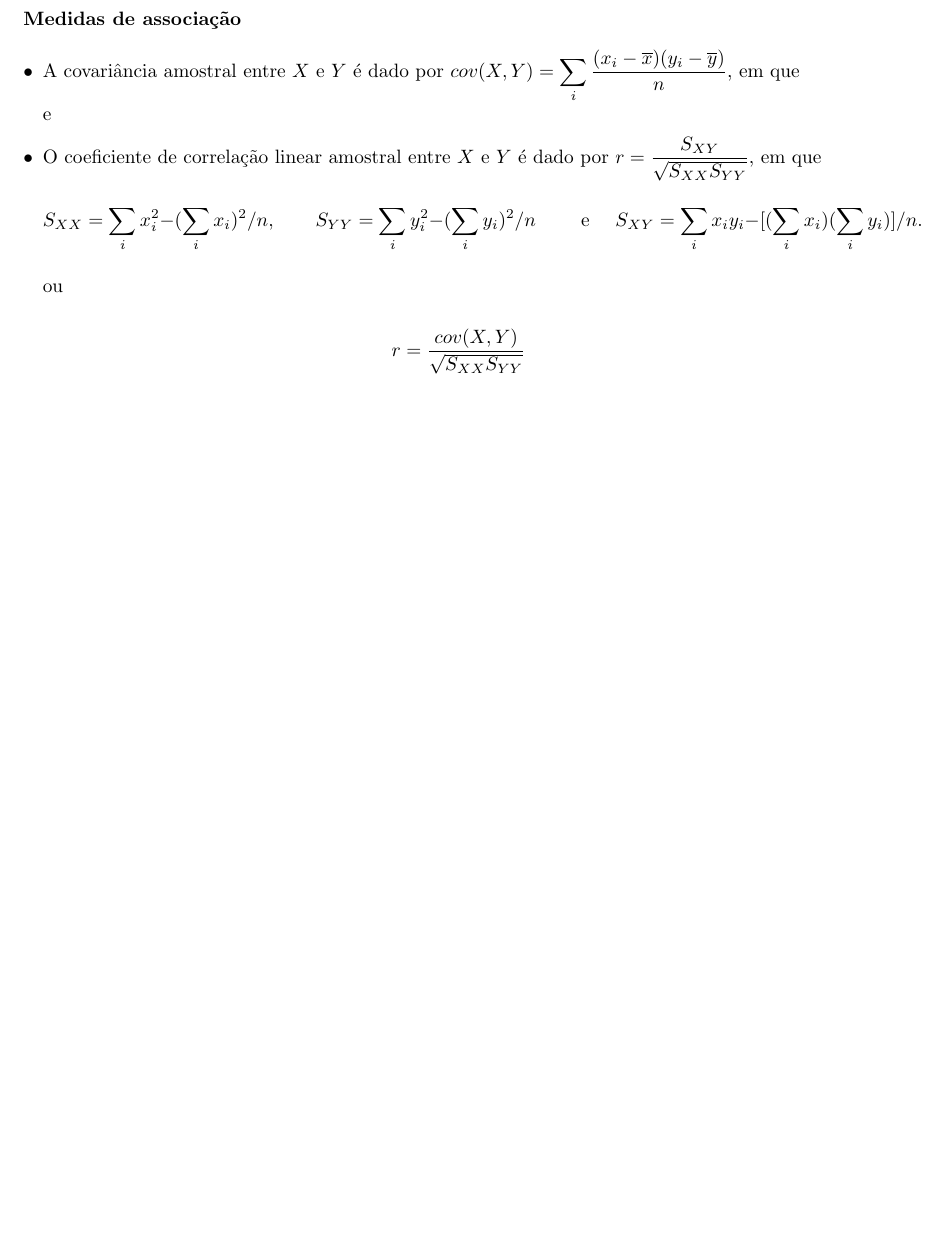
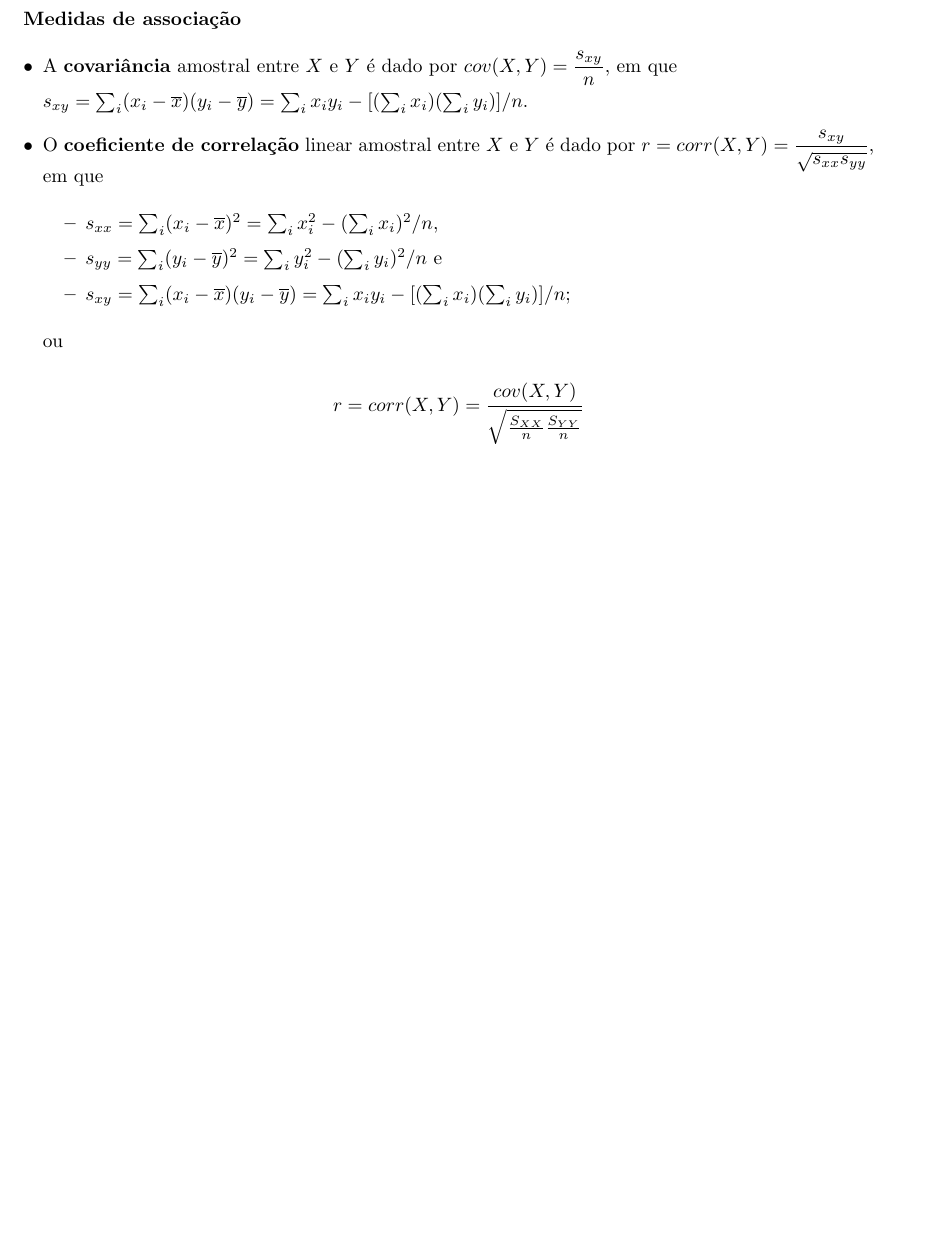
Before and after one commit to markus-stein/EstatGeral1, a LaTeX document (formularios/MAT02214-2022-1-EAD-formulario.tex): part of page 2 of 2, cut so that both start at the same text, the shorter picture padded with empty space. Compiled offline with pdfLaTeX; the source files are stored in an older character set and shown here as Unicode.

Commit message:
covariancia e correlacao updates

```diff
--- a/formularios/MAT02214-2022-1-EAD-formulario.tex
+++ b/formularios/MAT02214-2022-1-EAD-formulario.tex
@@ -154,19 +154,22 @@ MAT02214 - Estatística Geral 1}\\
 \textbf{Medidas de associação}
 
 \begin{itemize}
-\item A covariância amostral entre $X$ e $Y$ é dado por $\displaystyle{cov(X,Y) = \sum_i \frac{(x_i - \overline x) (y_i - \overline y)}{n}}$, em que
+\item A \textbf{covariância} amostral entre $X$ e $Y$ é dado por $\displaystyle{cov(X,Y) = \frac{s_{xy}}{n}}$, em que
 
-e
+$s_{xy} = \sum_i (x_i - \overline x) (y_i - \overline y) = \sum_i{x_iy_i} - [(\sum_i{x_i})(\sum_i{y_i})]/n$.
 
-\item O coeficiente de correlação linear amostral entre $X$ e $Y$ é dado por $\displaystyle{r = \frac{S_{XY}}{\sqrt{S_{XX}S_{YY}}}}$, em que
-$$
-S_{XX} = \sum_i{x_i^2} - (\sum_i{x_i})^2/n, \qquad S_{YY} = \sum_i{y_i^2} - (\sum_i{y_i})^2/n \qquad \mbox{ e } \quad  S_{XY} = \sum_i{x_iy_i} - [(\sum_i{x_i})(\sum_i{y_i})]/n.
-$$
+\item O \textbf{coeficiente de correlação} linear amostral entre $X$ e $Y$ é dado por $\displaystyle{r = corr(X,Y) = \frac{s_{xy}}{\sqrt{s_{xx}s_{yy}}}}$, em que
+
+  \begin{itemize}
+    \item $s_{xx} = \sum_i (x_i - \overline x)^2 = \sum_i{x_i^2} - (\sum_i{x_i})^2/n$,
+    \item $s_{yy} = \sum_i (y_i - \overline y)^2 = \sum_i{y_i^2} - (\sum_i{y_i})^2/n$ e
+    \item $s_{xy} = \sum_i (x_i - \overline x)(y_i - \overline y) = \sum_i{x_iy_i} - [(\sum_i{x_i})(\sum_i{y_i})]/n;$
+  \end{itemize}
 
 ou
 
 $$
-\displaystyle{r = \frac{cov(X, Y)}{\sqrt{S_{XX}S_{YY}}}}
+\displaystyle{r = corr(X, Y) = \frac{cov(X, Y)}{\sqrt{ \frac{S_{XX}}{n}\frac{S_{YY}}{n}}}}
 $$
 \end{itemize}
 
```
Also changed, not shown: aulas/EstatisticaGeral1_aula07e08_topicos.pdf, formularios/MAT02214-2022-1-EAD-formulario.pdf, 4 other files.
